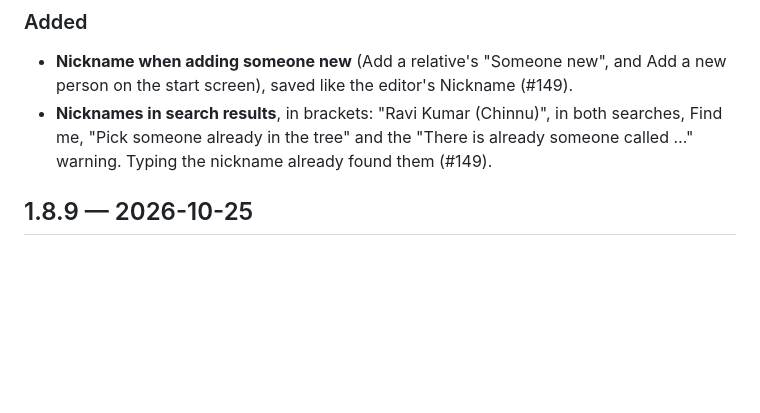
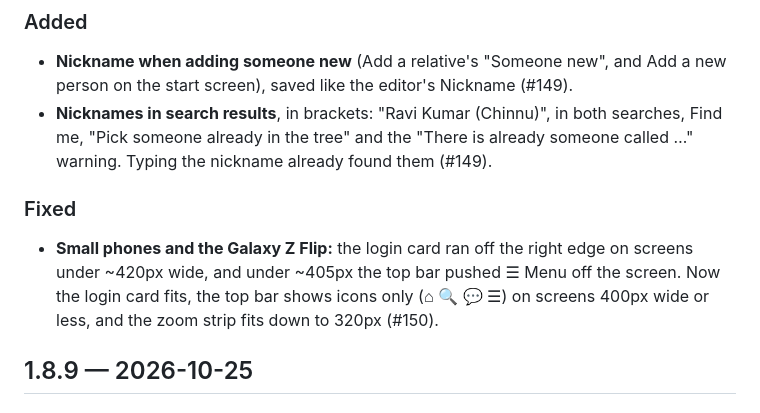
Before and after one commit to 6mat/easy-gramps, a Markdown page: CHANGELOG.md, the part around the change. Rendered like a GitHub page; blank space fills up the shorter version.

Commit message:
1.8.10: changelog for #150
Co-Authored-By: Claude Opus 5.5 <noreply@anthropic.com>
Claude-Session: https://claude.ai/code/session_013bTYsso3XusFPwBFHEwGYn

```diff
--- a/CHANGELOG.md
+++ b/CHANGELOG.md
@@ -9,6 +9,11 @@ All notable changes, newest first. Versions follow `VERSION`; releases are tagge
   saved like the editor's Nickname (#149).
 - **Nicknames in search results**, in brackets: "Ravi Kumar (Chinnu)", in both searches, Find me, "Pick someone
   already in the tree" and the "There is already someone called …" warning. Typing the nickname already found them (#149).
+
+### Fixed
+- **Small phones and the Galaxy Z Flip:** the login card ran off the right edge on screens under ~420px wide, and under
+  ~405px the top bar pushed ☰ Menu off the screen. Now the login card fits, the top bar shows icons only (⌂ 🔍 💬 ☰)
+  on screens 400px wide or less, and the zoom strip fits down to 320px (#150).
 
 ## 1.8.9 — 2026-10-25
 
```
